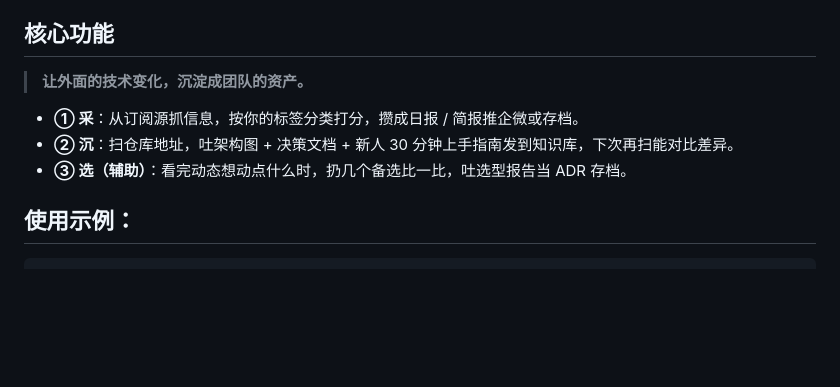
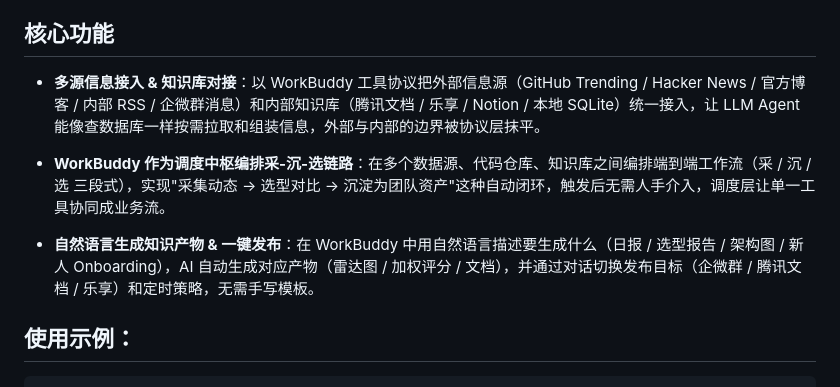
Before and after one commit to srworkbuddy/techpulse, a Markdown page: README.md, the part around the change. Rendered like a GitHub page; blank space fills up the shorter version.

Commit message:
style: 核心功能改为 1.4 MCP 操作指南同款格式（标题+冒号+2~3 句）

```diff
--- a/README.md
+++ b/README.md
@@ -7,11 +7,11 @@
 
 ## 核心功能
 
-> **让外面的技术变化，沉淀成团队的资产。**
+- **多源信息接入 & 知识库对接**：以 WorkBuddy 工具协议把外部信息源（GitHub Trending / Hacker News / 官方博客 / 内部 RSS / 企微群消息）和内部知识库（腾讯文档 / 乐享 / Notion / 本地 SQLite）统一接入，让 LLM Agent 能像查数据库一样按需拉取和组装信息，外部与内部的边界被协议层抹平。
 
-- **① 采**：从订阅源抓信息，按你的标签分类打分，攒成日报 / 简报推企微或存档。
-- **② 沉**：扫仓库地址，吐架构图 + 决策文档 + 新人 30 分钟上手指南发到知识库，下次再扫能对比差异。
-- **③ 选（辅助）**：看完动态想动点什么时，扔几个备选比一比，吐选型报告当 ADR 存档。
+- **WorkBuddy 作为调度中枢编排采-沉-选链路**：在多个数据源、代码仓库、知识库之间编排端到端工作流（采 / 沉 / 选 三段式），实现"采集动态 → 选型对比 → 沉淀为团队资产"这种自动闭环，触发后无需人手介入，调度层让单一工具协同成业务流。
+
+- **自然语言生成知识产物 & 一键发布**：在 WorkBuddy 中用自然语言描述要生成什么（日报 / 选型报告 / 架构图 / 新人 Onboarding），AI 自动生成对应产物（雷达图 / 加权评分 / 文档），并通过对话切换发布目标（企微群 / 腾讯文档 / 乐享）和定时策略，无需手写模板。
 
 ## 使用示例：
 
```
